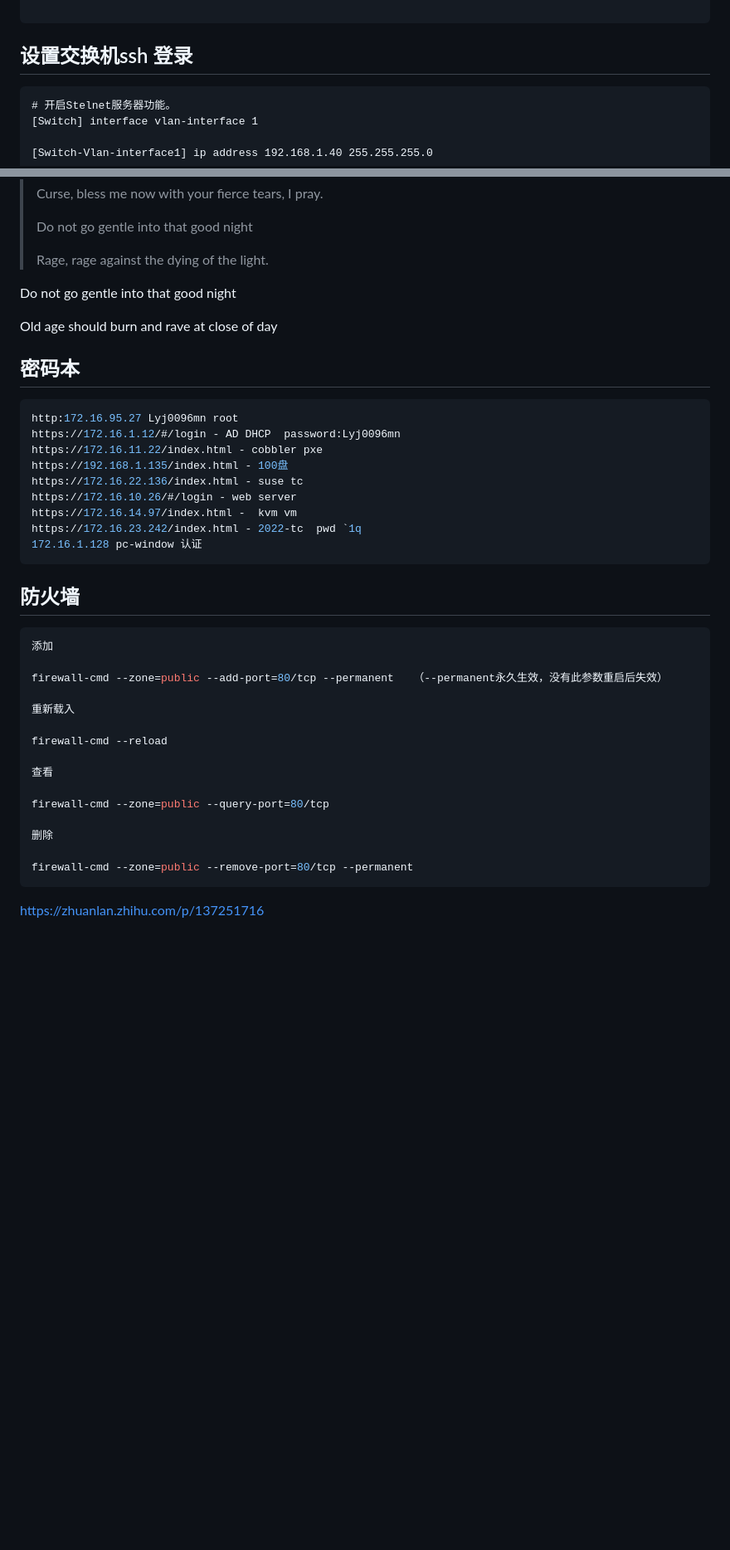
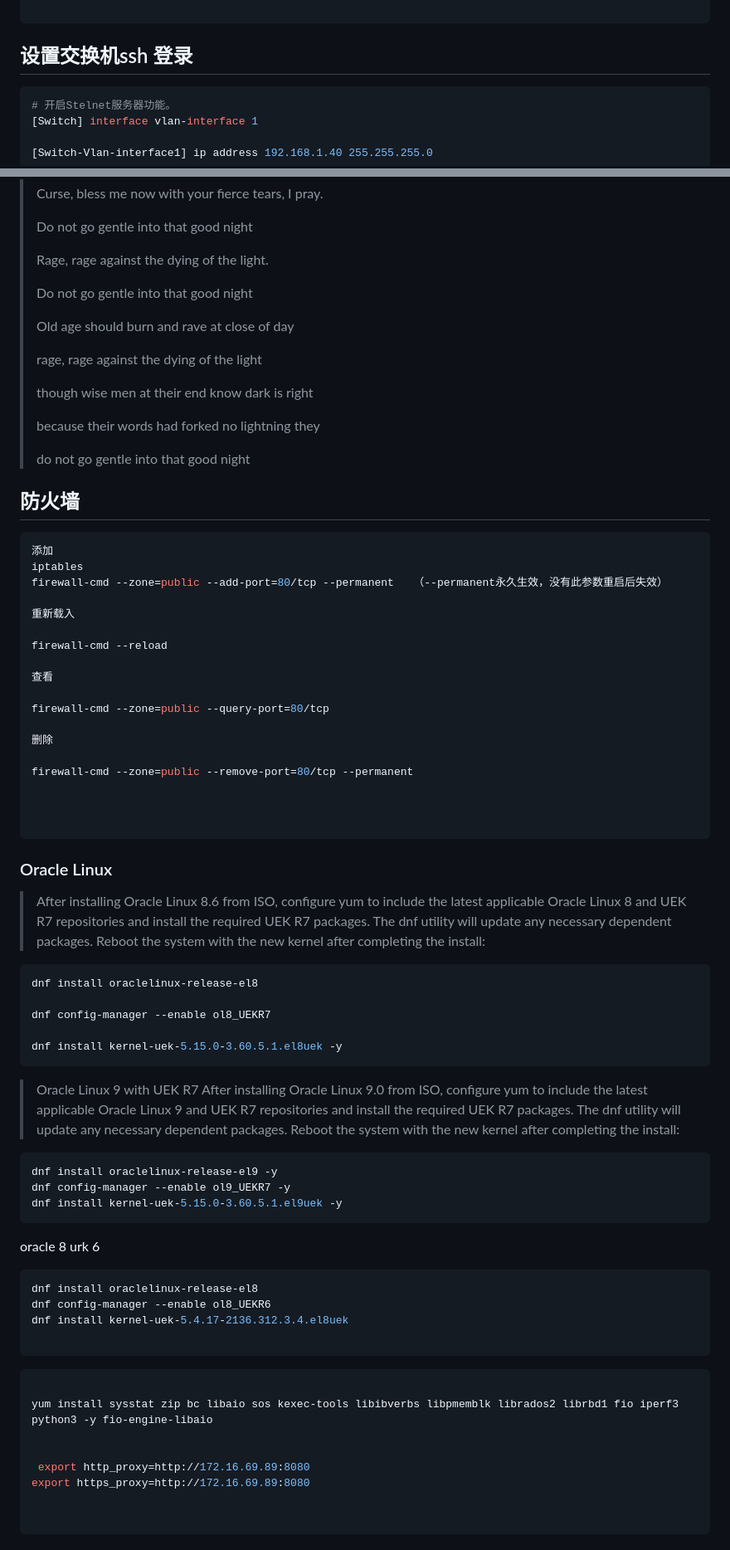
Before and after one commit to jccjd/everything_note, a Markdown page: everything_cmd.md, 2 parts joined by grey strips. Shown: that part at 83% size. Drawn GitHub-style; blank space fills up the shorter version.

````diff
--- a/everything_cmd.md
+++ b/everything_cmd.md
@@ -557,7 +596,7 @@ sol connect io 1
 
 ## 设置交换机ssh 登录
 
-```ssh
+```shell
 # 开启Stelnet服务器功能。
 [Switch] interface vlan-interface 1
 
@@ -850,35 +900,35 @@ https://github.com/Fndroid/clash_for_windows_pkg/releases# 下载地址
 >
 > Rage, rage against the dying of the light.
 >
+> Do not go gentle into that good night
 >
-
-Do not go gentle into that good night
-
-Old age should burn and rave at close of day
+> Old age should burn and rave at close of day
+>
+> rage, rage against the dying of the light
+>
+> though wise men at their end know dark is right
+>
+> because their words had forked no lightning they
+>
+> do not go gentle into that good night
 
 
 
-## 密码本
 
 
 
-```sh
-http:172.16.95.27 Lyj0096mn root
-https://172.16.1.12/#/login - AD DHCP  password:Lyj0096mn
-https://172.16.11.22/index.html - cobbler pxe
-https://192.168.1.135/index.html - 100盘
-https://172.16.22.136/index.html - suse tc
-https://172.16.10.26/#/login - web server
-https://172.16.14.97/index.html -  kvm vm
-https://172.16.23.242/index.html - 2022-tc  pwd `1q
-172.16.1.128 pc-window 认证
-```
+
+
+
+
+
+
 
 ## 防火墙
 
-```sh
+```shell
 添加
-
+iptables
 firewall-cmd --zone=public --add-port=80/tcp --permanent   （--permanent永久生效，没有此参数重启后失效）
 
 重新载入
@@ -892,5 +942,59 @@ firewall-cmd --zone=public --query-port=80/tcp
 删除
 
 firewall-cmd --zone=public --remove-port=80/tcp --permanent
+
+
+
 ```
-https://zhuanlan.zhihu.com/p/137251716
+
+
+
+### Oracle Linux
+
+> After installing Oracle Linux 8.6 from ISO, configure yum to include the latest applicable Oracle Linux 8 and UEK R7 repositories and install the required UEK R7 packages. The dnf utility will update any necessary dependent packages. Reboot the system with the new kernel after completing the install:
+
+```shell
+dnf install oraclelinux-release-el8
+
+dnf config-manager --enable ol8_UEKR7
+
+dnf install kernel-uek-5.15.0-3.60.5.1.el8uek -y
+```
+
+
+
+
+
+> Oracle Linux 9 with UEK R7
+> After installing Oracle Linux 9.0 from ISO, configure yum to include the latest applicable Oracle Linux 9 and UEK R7 repositories and install the required UEK R7 packages. The dnf utility will update any necessary dependent packages. Reboot the system with the new kernel after completing the install:
+
+```sh
+dnf install oraclelinux-release-el9 -y
+dnf config-manager --enable ol9_UEKR7 -y
+dnf install kernel-uek-5.15.0-3.60.5.1.el9uek -y
+```
+
+
+oracle 8 urk 6
+```shell
+dnf install oraclelinux-release-el8
+dnf config-manager --enable ol8_UEKR6
+dnf install kernel-uek-5.4.17-2136.312.3.4.el8uek
+
+```
+
+```shell
+
+yum install sysstat zip bc libaio sos kexec-tools libibverbs libpmemblk librados2 librbd1 fio iperf3  python3 -y fio-engine-libaio
+
+
+ export http_proxy=http://172.16.69.89:8080
+export https_proxy=http://172.16.69.89:8080
+
+
+```
+
+
+
+
+
````
Also changed, not shown: other parts of everything_cmd.md (+175 -44 lines).
